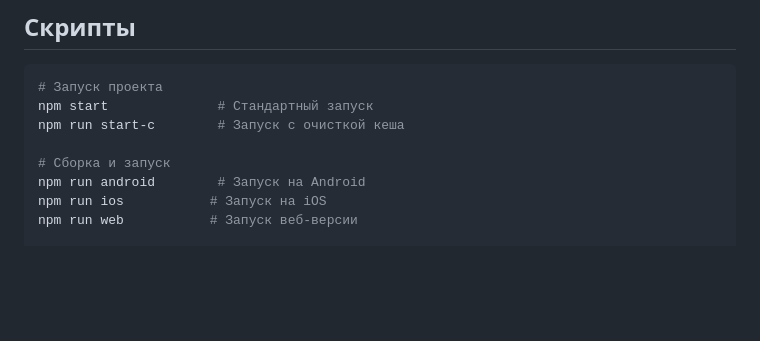
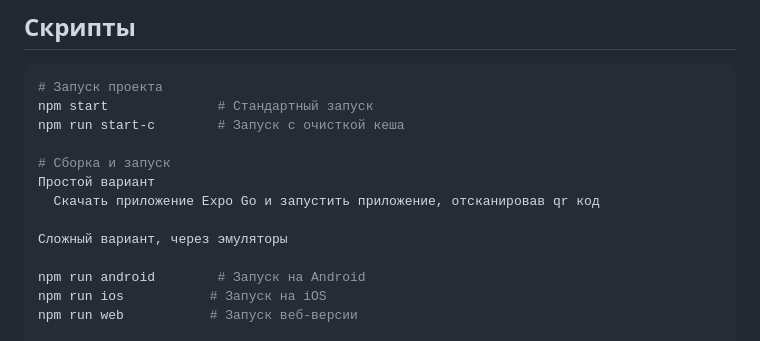
Before and after one commit to viktork117/start_u_app, a Markdown page: README.md, the part around the change. Drawn GitHub-style; blank space fills up the shorter version.

```diff
--- a/README.md
+++ b/README.md
@@ -57,6 +57,11 @@ npm start              # Стандартный запуск
 npm run start-c        # Запуск с очисткой кеша
 
 # Сборка и запуск
+Простой вариант
+  Скачать приложение Expo Go и запустить приложение, отсканировав qr код
+
+Сложный вариант, через эмуляторы
+
 npm run android        # Запуск на Android
 npm run ios           # Запуск на iOS
 npm run web           # Запуск веб-версии
```
